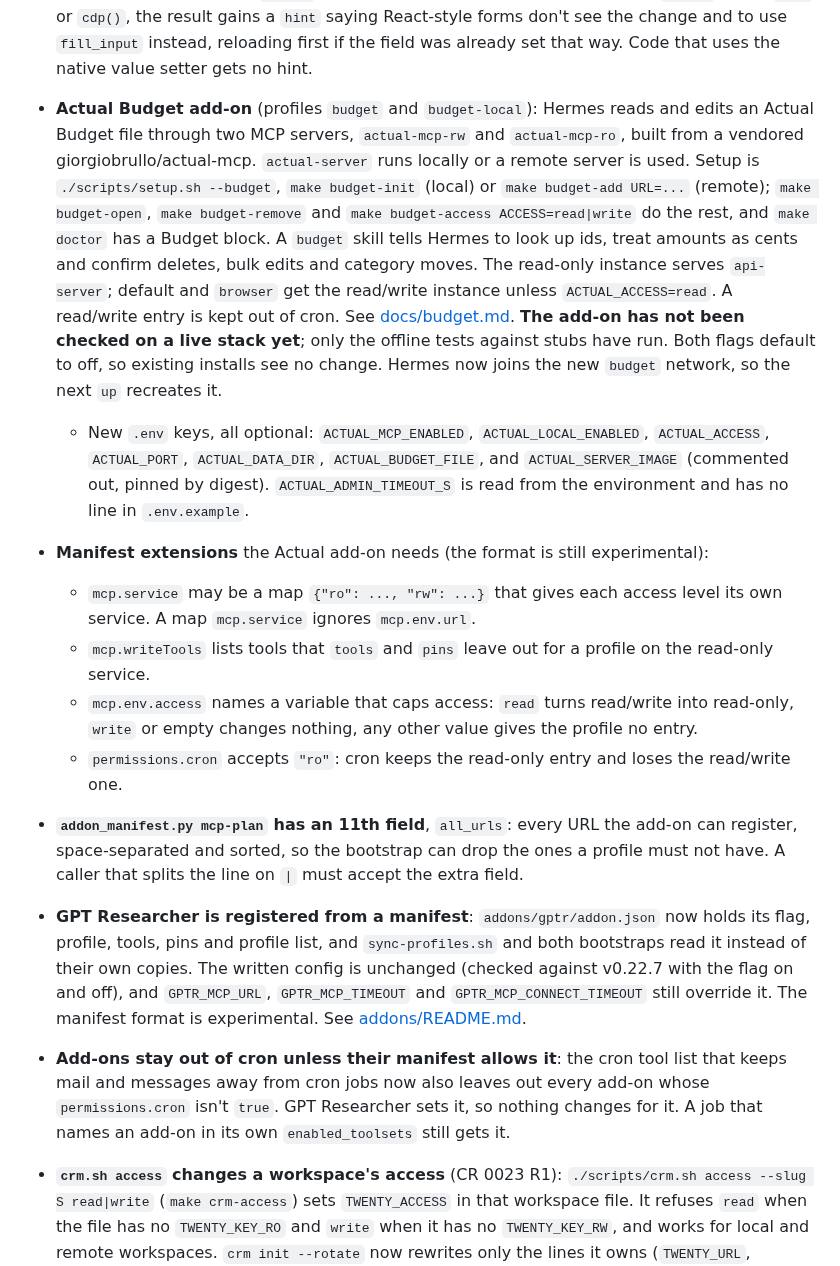
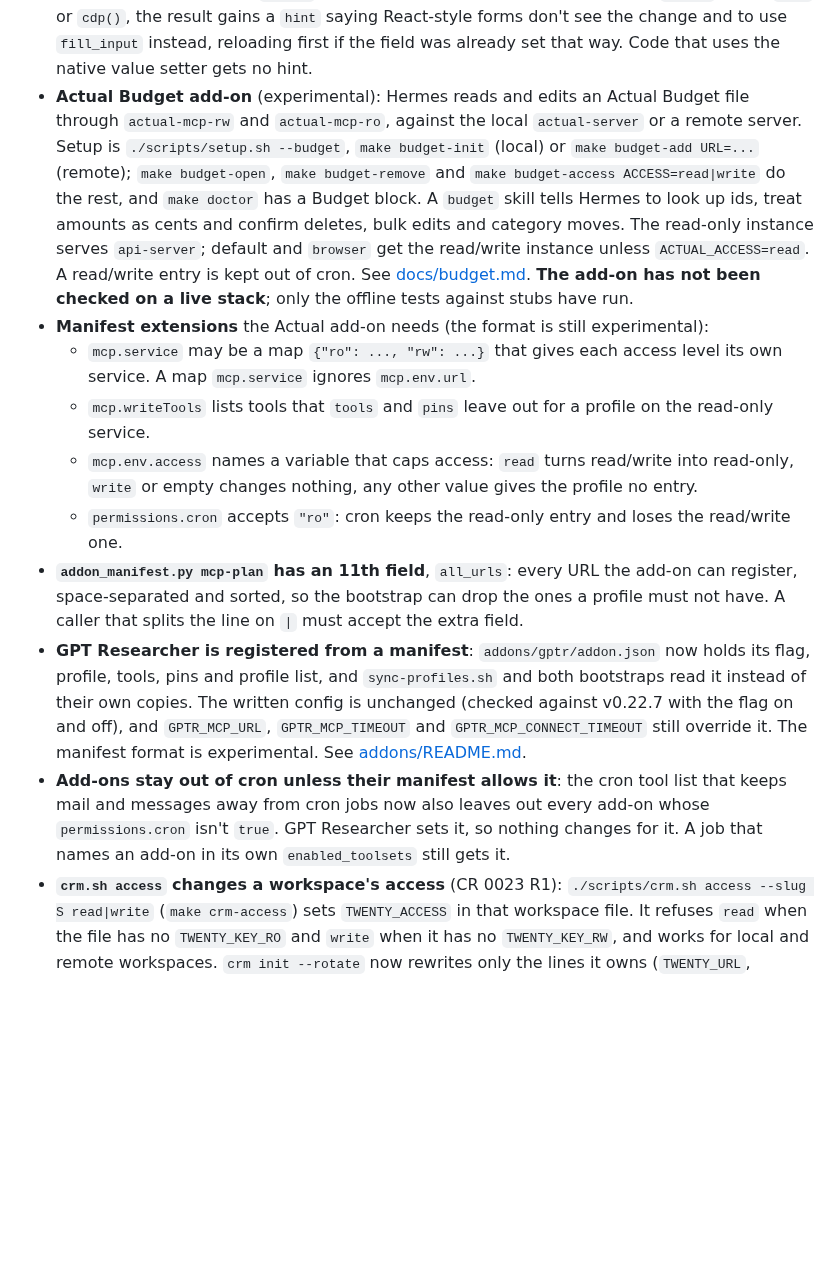
Before and after one commit to kaxline/sovereign-agent-stack, a Markdown page: CHANGELOG.md, the part around one of its changes. Rendered like a GitHub page; blank space fills up the shorter version.

```diff
--- a/CHANGELOG.md
+++ b/CHANGELOG.md
@@ -179,26 +202,18 @@ digests; it is not read from `.env`.
   forms don't see the change and to use `fill_input` instead, reloading first if
   the field was already set that way. Code that uses the native value setter
   gets no hint.
-- **Actual Budget add-on** (profiles `budget` and `budget-local`): Hermes
-  reads and edits an Actual Budget file through two MCP servers,
-  `actual-mcp-rw` and `actual-mcp-ro`, built from a vendored
-  giorgiobrullo/actual-mcp. `actual-server` runs locally or a remote server is
-  used. Setup is `./scripts/setup.sh --budget`, `make budget-init` (local) or
-  `make budget-add URL=...` (remote); `make budget-open`, `make budget-remove`
-  and `make budget-access ACCESS=read|write` do the rest, and `make doctor`
-  has a Budget block. A `budget` skill tells Hermes to look up ids, treat
-  amounts as cents and confirm deletes, bulk edits and category moves. The
-  read-only instance serves `api-server`; default and `browser` get the
-  read/write instance unless `ACTUAL_ACCESS=read`. A read/write entry is kept
-  out of cron. See [docs/budget.md](docs/budget.md). **The add-on has not been
-  checked on a live stack yet**; only the offline tests against stubs have
-  run. Both flags default to off, so existing installs see no change. Hermes
-  now joins the new `budget` network, so the next `up` recreates it.
-  - New `.env` keys, all optional: `ACTUAL_MCP_ENABLED`,
-    `ACTUAL_LOCAL_ENABLED`, `ACTUAL_ACCESS`, `ACTUAL_PORT`, `ACTUAL_DATA_DIR`,
-    `ACTUAL_BUDGET_FILE`, and `ACTUAL_SERVER_IMAGE` (commented out, pinned by
-    digest). `ACTUAL_ADMIN_TIMEOUT_S` is read from the environment and has no
-    line in `.env.example`.
+- **Actual Budget add-on** (experimental): Hermes reads and edits an Actual
+  Budget file through `actual-mcp-rw` and `actual-mcp-ro`, against the local
+  `actual-server` or a remote server. Setup is `./scripts/setup.sh --budget`,
+  `make budget-init` (local) or `make budget-add URL=...` (remote); `make
+  budget-open`, `make budget-remove` and `make budget-access
+  ACCESS=read|write` do the rest, and `make doctor` has a Budget block. A
+  `budget` skill tells Hermes to look up ids, treat amounts as cents and
+  confirm deletes, bulk edits and category moves. The read-only instance
+  serves `api-server`; default and `browser` get the read/write instance
+  unless `ACTUAL_ACCESS=read`. A read/write entry is kept out of cron. See
+  [docs/budget.md](docs/budget.md). **The add-on has not been checked on a
+  live stack**; only the offline tests against stubs have run.
 - **Manifest extensions** the Actual add-on needs (the format is still
   experimental):
   - `mcp.service` may be a map `{"ro": ..., "rw": ...}` that gives each
@@ -214,7 +229,6 @@ digests; it is not read from `.env`.
   the add-on can register, space-separated and sorted, so the bootstrap can
   drop the ones a profile must not have. A caller that splits the line on `|`
   must accept the extra field.
-
 - **GPT Researcher is registered from a manifest**: `addons/gptr/addon.json`
   now holds its flag, profile, tools, pins and profile list, and
   `sync-profiles.sh` and both bootstraps read it instead of their own copies.
@@ -227,7 +241,6 @@ digests; it is not read from `.env`.
   out every add-on whose `permissions.cron` isn't `true`. GPT Researcher sets
   it, so nothing changes for it. A job that names an add-on in its own
   `enabled_toolsets` still gets it.
-
 - **`crm.sh access` changes a workspace's access** (CR 0023 R1):
   `./scripts/crm.sh access --slug S read|write` (`make crm-access`) sets
   `TWENTY_ACCESS` in that workspace file. It refuses `read` when the file has
```
Also changed, not shown: other parts of CHANGELOG.md (+65 -42 lines).
